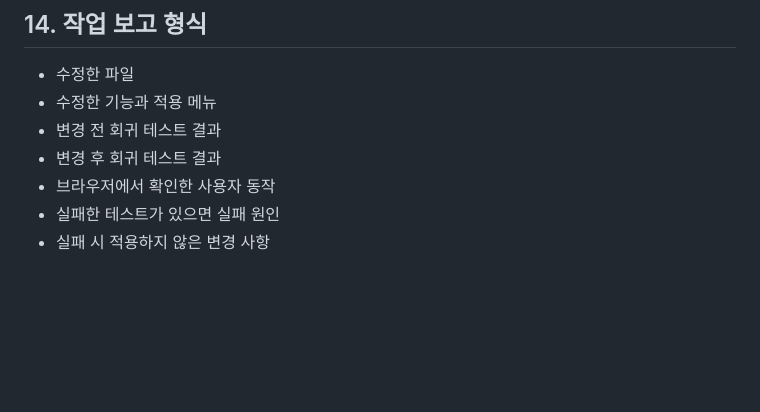
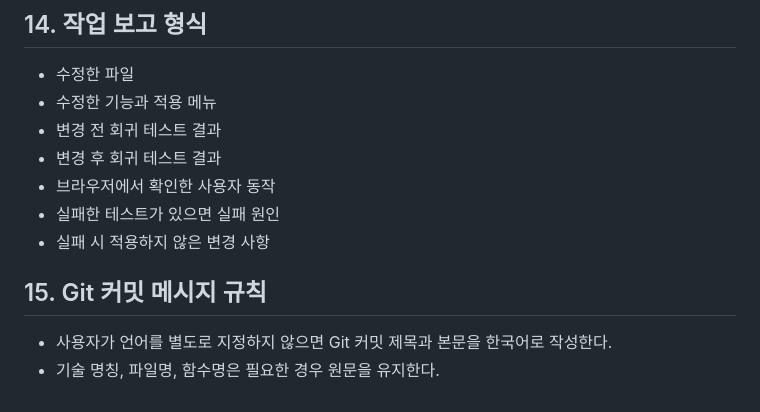
Before and after one commit to ybh9476-GICS/PlanDY, a Markdown page: AGENTS.md, the part around the change. Drawn GitHub-style; blank space fills up the shorter version.

Commit message:
Git 커밋 메시지 기본 언어 규칙 추가

```diff
--- a/AGENTS.md
+++ b/AGENTS.md
@@ -283,3 +283,8 @@
 - 브라우저에서 확인한 사용자 동작
 - 실패한 테스트가 있으면 실패 원인
 - 실패 시 적용하지 않은 변경 사항
+
+## 15. Git 커밋 메시지 규칙
+
+- 사용자가 언어를 별도로 지정하지 않으면 Git 커밋 제목과 본문을 한국어로 작성한다.
+- 기술 명칭, 파일명, 함수명은 필요한 경우 원문을 유지한다.
```
